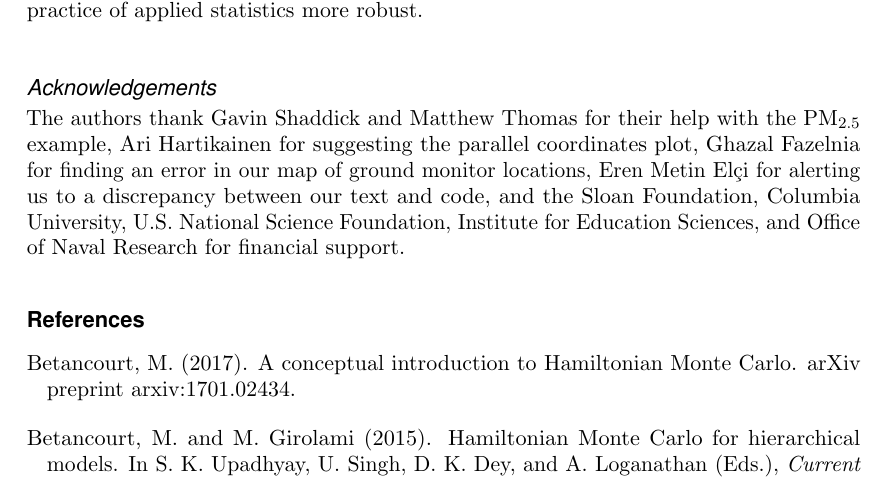
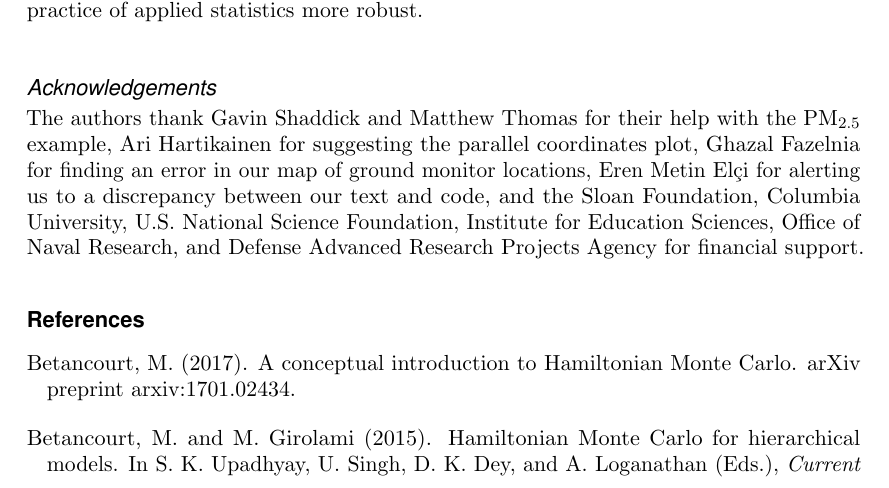
Before and after one commit to jgabry/bayes-vis-paper, a LaTeX document (bayes-vis.tex): part of page 13 of 17, cut so that both start at the same text. Compiled offline with pdfLaTeX; a missing font is replaced by an installed copy or a similar font.

Commit message:
Update acknowledgements

```diff
--- a/bayes-vis.tex
+++ b/bayes-vis.tex
@@ -743,7 +743,8 @@ example, Ari Hartikainen for suggesting the parallel coordinates plot,
 Ghazal Fazelnia for finding an error in our map of ground monitor locations,
 Eren Metin El\c{c}i for alerting us to a discrepancy between our text and code,
 and the Sloan Foundation, Columbia University, U.S. National Science Foundation,
-Institute for Education Sciences, and Office of Naval Research for financial support.
+Institute for Education Sciences, Office of Naval Research, and
+Defense Advanced Research Projects Agency for financial support.
 
 
 \bibliographystyle{chicago}
```
